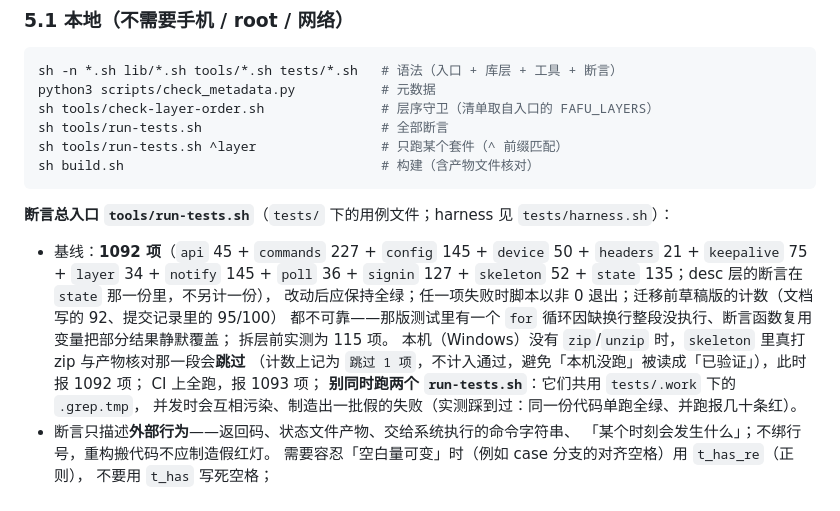
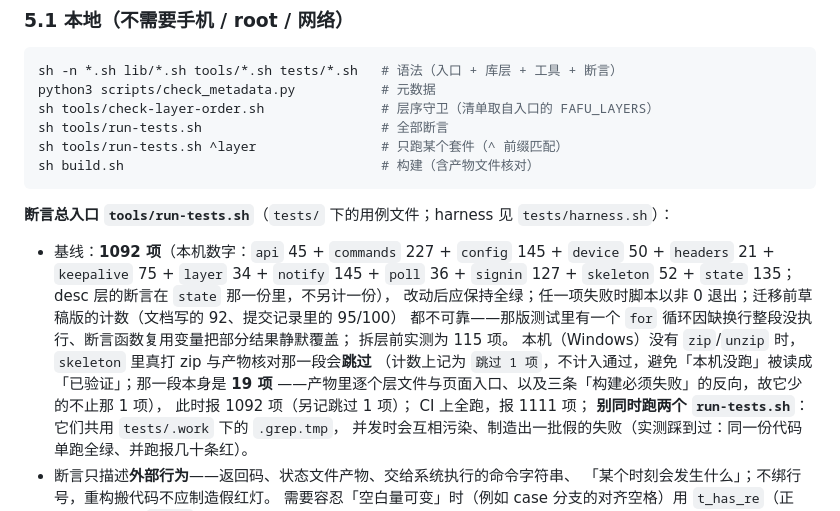
Before and after one commit to Bonger34/fafu-checkin, a Markdown page: docs/DEVELOPMENT.md, the part around the change. GitHub-like rendering.

Commit message:
docs(development): 修正断言基线里 CI 的计数（跳过的那一段含 19 项）
上一版把 CI 的数字按「本机 + 1」推算（1092 / 1093），依据是 `skeleton` 那条
`跳过 1 项`——但那一条跳过的是**整段**打包校验，它本身含 19 项断言：产物里逐个层
文件、页面入口，以及三条「构建必须失败」的反向。该差数此前也一直是十几项
（更早一版文档记的是 637 / 650，相差 13），随打包校验的断言增多才到 19。

本次 CI（run 37367992338，Build 工作流）的断言输出为
`合计：1111 通过 / 0 失败（共 1111 项）`，与本机 1092 项（另记跳过 1 项）相差 19，
与那一段的断言数逐一吻合。故：本机 1092（+1 跳过），CI 1111。

- 基线那一条标明是本机数字，并写清 CI 的 1111 项
- 跳过那一条补上「那一段本身是 19 项」，免得再有人按「+1」推算

```diff
--- a/docs/DEVELOPMENT.md
+++ b/docs/DEVELOPMENT.md
@@ -498,15 +498,17 @@ sh build.sh                                 # 构建（含产物文件核对）
 
 **断言总入口 `tools/run-tests.sh`**（`tests/` 下的用例文件；harness 见 `tests/harness.sh`）：
 
-- 基线：**1092 项**（`api` 45 + `commands` 227 + `config` 145 + `device` 50 +
+- 基线：**1092 项**（本机数字：`api` 45 + `commands` 227 + `config` 145 + `device` 50 +
   `headers` 21 + `keepalive` 75 + `layer` 34 + `notify` 145 + `poll` 36 + `signin` 127 +
   `skeleton` 52 + `state` 135；desc 层的断言在 `state` 那一份里，不另计一份），
   改动后应保持全绿；任一项失败时脚本以非 0 退出；迁移前草稿版的计数（文档写的 92、提交记录里的 95/100）
   都不可靠——那版测试里有一个 `for` 循环因缺换行整段没执行、断言函数复用变量把部分结果静默覆盖；
   拆层前实测为 115 项。
   本机（Windows）没有 `zip`/`unzip` 时，`skeleton` 里真打 zip 与产物核对那一段会**跳过**
-  （计数上记为 `跳过 1 项`，不计入通过，避免「本机没跑」被读成「已验证」），此时报 1092 项；
-  CI 上全跑，报 1093 项；
+  （计数上记为 `跳过 1 项`，不计入通过，避免「本机没跑」被读成「已验证」；那一段本身是 **19 项**
+  ——产物里逐个层文件与页面入口、以及三条「构建必须失败」的反向，故它少的不止那 1 项），
+  此时报 1092 项（另记跳过 1 项）；
+  CI 上全跑，报 1111 项；
   **别同时跑两个 `run-tests.sh`**：它们共用 `tests/.work` 下的 `.grep.tmp`，
   并发时会互相污染、制造出一批假的失败（实测踩到过：同一份代码单跑全绿、并跑报几十条红）。
 - 断言只描述**外部行为**——返回码、状态文件产物、交给系统执行的命令字符串、
```
